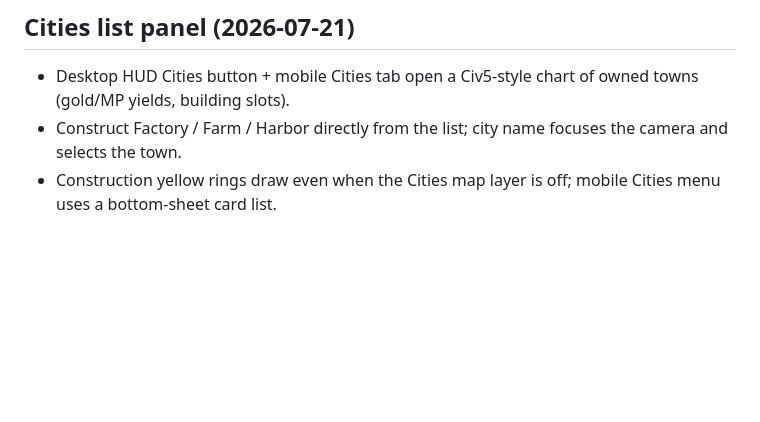
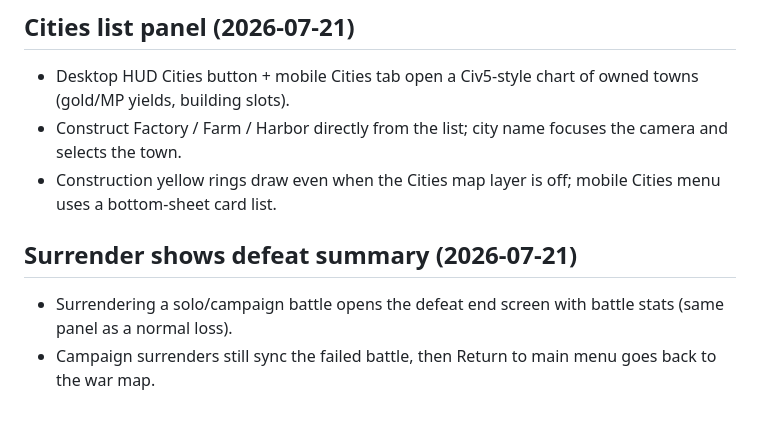
Before and after one commit to jumin12/simple-wars-playground, a Markdown page: progress.md, the part around the change. Rendered like a GitHub page; blank space fills up the shorter version.

Commit message:
Note surrender defeat-summary behavior in progress.md.
Co-authored-by: Cursor <cursoragent@cursor.com>

```diff
--- a/progress.md
+++ b/progress.md
@@ -609,3 +609,7 @@ Original prompt: as a single index.html file, make a game that is a combination
 - Desktop HUD Cities button + mobile Cities tab open a Civ5-style chart of owned towns (gold/MP yields, building slots).
 - Construct Factory / Farm / Harbor directly from the list; city name focuses the camera and selects the town.
 - Construction yellow rings draw even when the Cities map layer is off; mobile Cities menu uses a bottom-sheet card list.
+
+## Surrender shows defeat summary (2026-07-21)
+- Surrendering a solo/campaign battle opens the defeat end screen with battle stats (same panel as a normal loss).
+- Campaign surrenders still sync the failed battle, then Return to main menu goes back to the war map.
```
